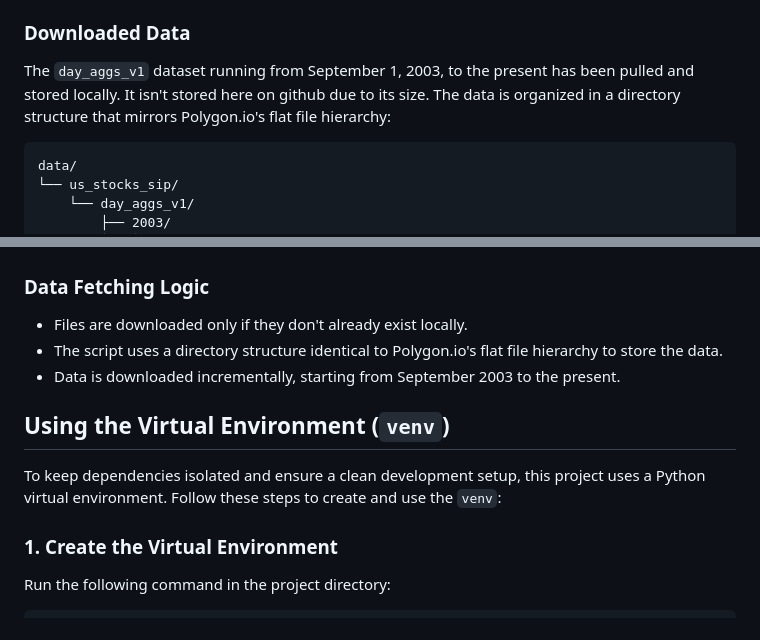
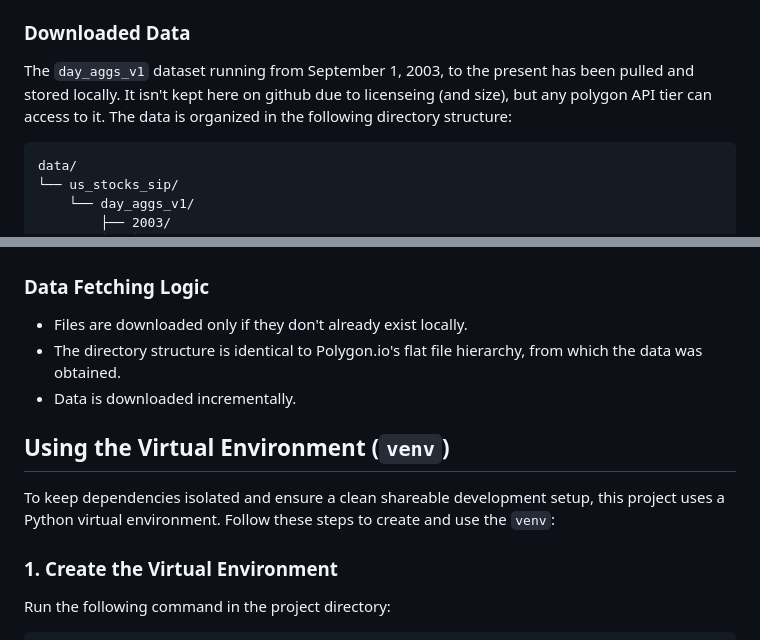
Before and after one commit to sdrasco/CANSLIM, a Markdown page: README.md, 2 parts joined by grey strips. GitHub-like rendering.

````diff
--- a/README.md
+++ b/README.md
@@ -14,7 +14,7 @@ The project is just getting started.  It currently consists of the following par
 - **`main.py`:** An execution script that runs the others.
 
 ### **Downloaded Data**
-The `day_aggs_v1` dataset running from September 1, 2003, to the present has been pulled and stored locally. It isn't stored here on github due to its size. The data is organized in a directory structure that mirrors Polygon.io's flat file hierarchy:
+The `day_aggs_v1` dataset running from September 1, 2003, to the present has been pulled and stored locally. It isn't kept here on github due to licenseing (and size), but any polygon API tier can access to it. The data is organized in the following directory structure:
 
 ```
 data/
@@ -39,12 +39,12 @@ data/
 
 ### **Data Fetching Logic**
 - Files are downloaded only if they don't already exist locally.
-- The script uses a directory structure identical to Polygon.io's flat file hierarchy to store the data.
-- Data is downloaded incrementally, starting from September 2003 to the present.
+- The directory structure is identical to Polygon.io's flat file hierarchy, from which the data was obtained.
+- Data is downloaded incrementally.
 
 ## Using the Virtual Environment (`venv`)
 
-To keep dependencies isolated and ensure a clean development setup, this project uses a Python virtual environment. Follow these steps to create and use the `venv`:
+To keep dependencies isolated and ensure a clean shareable development setup, this project uses a Python virtual environment. Follow these steps to create and use the `venv`:
 
 ### 1. Create the Virtual Environment
 Run the following command in the project directory:
````
